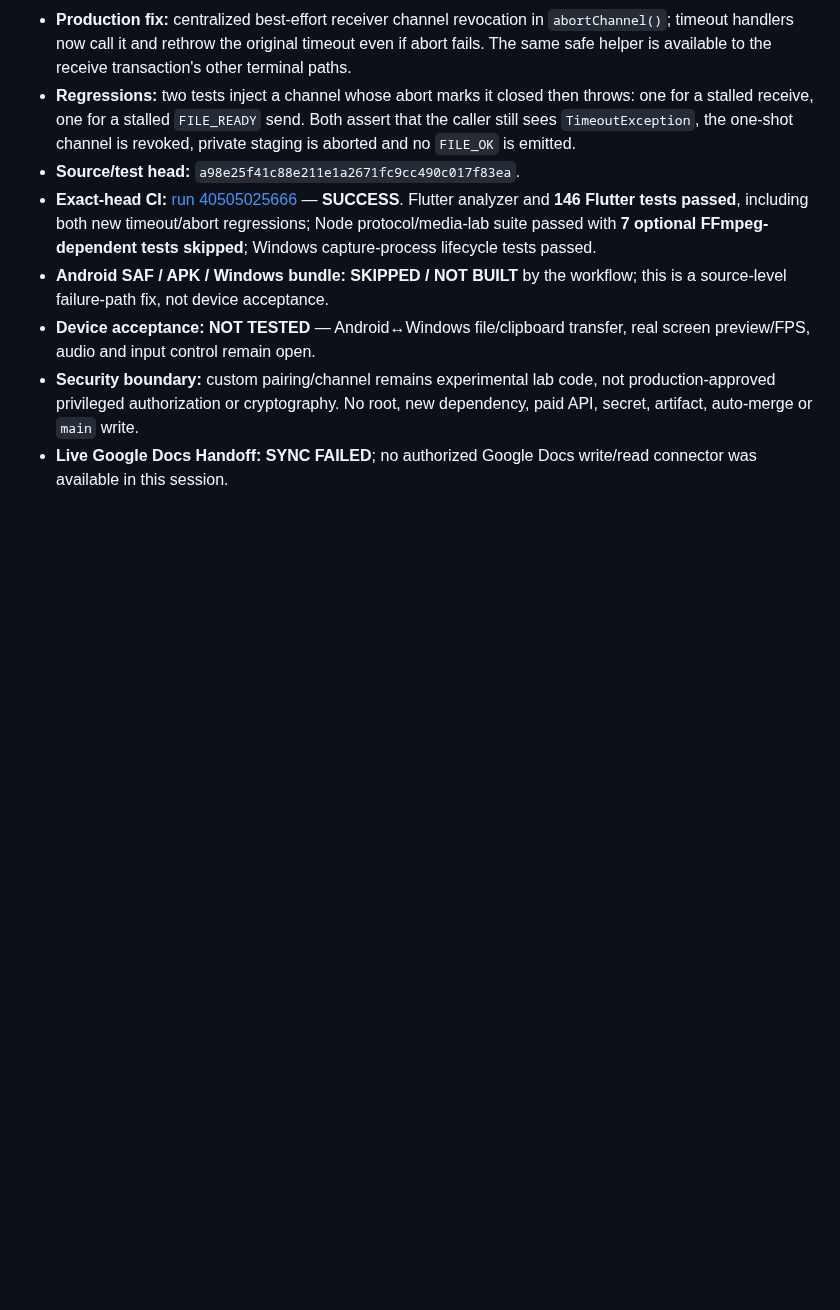
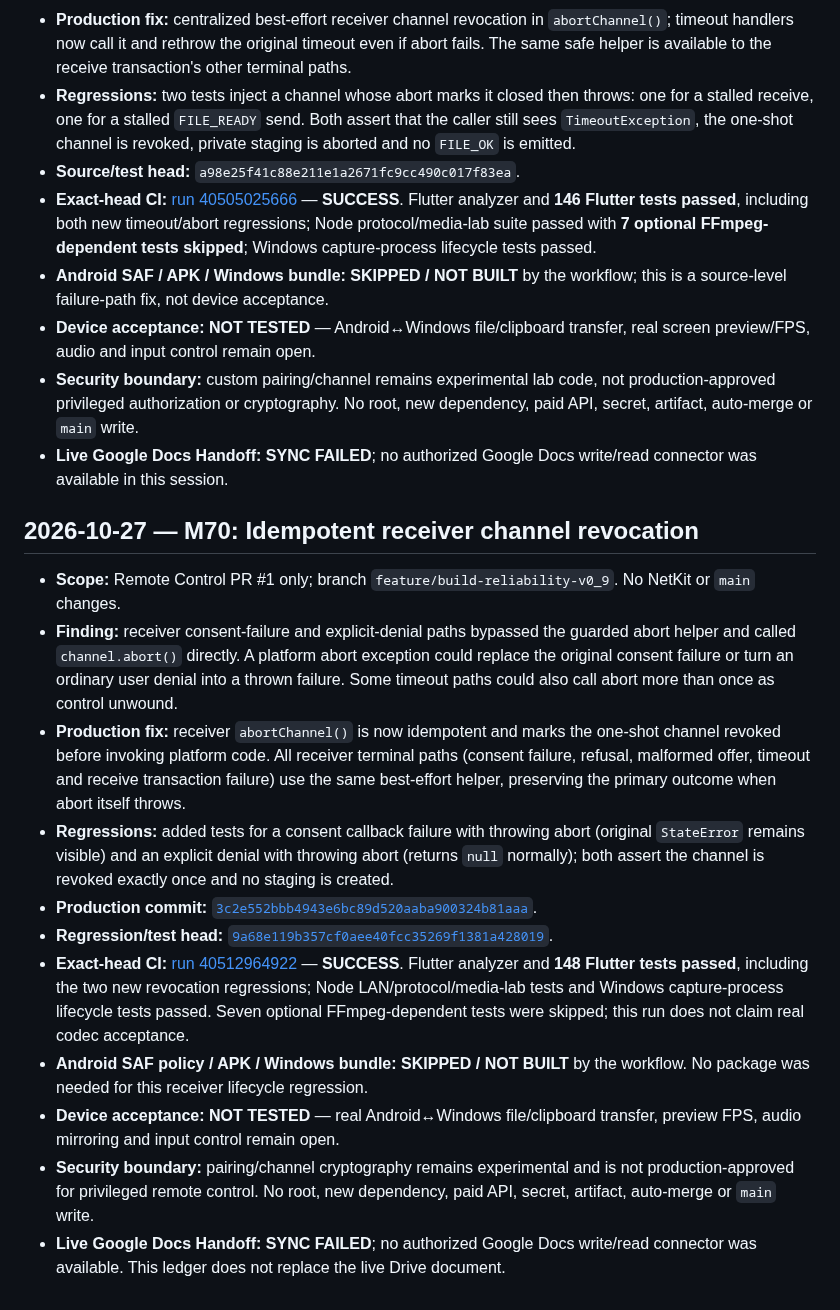
Before and after one commit to amroalhamedi2022-hue/Remote-Control, a Markdown page: docs/AUTONOMOUS_ACCEPTANCE.md, the part around the change. Drawn GitHub-style; blank space fills up the shorter version.

Commit message:
Record M70 receiver revocation hardening and exact-head CI

```diff
--- a/docs/AUTONOMOUS_ACCEPTANCE.md
+++ b/docs/AUTONOMOUS_ACCEPTANCE.md
@@ -379,3 +379,18 @@ No merge, no `main` changes, no new dependency, and no paid API.
 - **Device acceptance:** **NOT TESTED** — Android↔Windows file/clipboard transfer, real screen preview/FPS, audio and input control remain open.
 - **Security boundary:** custom pairing/channel remains experimental lab code, not production-approved privileged authorization or cryptography. No root, new dependency, paid API, secret, artifact, auto-merge or `main` write.
 - **Live Google Docs Handoff:** **SYNC FAILED**; no authorized Google Docs write/read connector was available in this session.
+
+
+## 2026-10-27 — M70: Idempotent receiver channel revocation
+
+- **Scope:** Remote Control PR #1 only; branch `feature/build-reliability-v0_9`. No NetKit or `main` changes.
+- **Finding:** receiver consent-failure and explicit-denial paths bypassed the guarded abort helper and called `channel.abort()` directly. A platform abort exception could replace the original consent failure or turn an ordinary user denial into a thrown failure. Some timeout paths could also call abort more than once as control unwound.
+- **Production fix:** receiver `abortChannel()` is now idempotent and marks the one-shot channel revoked before invoking platform code. All receiver terminal paths (consent failure, refusal, malformed offer, timeout and receive transaction failure) use the same best-effort helper, preserving the primary outcome when abort itself throws.
+- **Regressions:** added tests for a consent callback failure with throwing abort (original `StateError` remains visible) and an explicit denial with throwing abort (returns `null` normally); both assert the channel is revoked exactly once and no staging is created.
+- **Production commit:** [`3c2e552bbb4943e6bc89d520aaba900324b81aaa`](https://github.com/amroalhamedi2022-hue/Remote-Control/commit/3c2e552bbb4943e6bc89d520aaba900324b81aaa).
+- **Regression/test head:** [`9a68e119b357cf0aee40fcc35269f1381a428019`](https://github.com/amroalhamedi2022-hue/Remote-Control/commit/9a68e119b357cf0aee40fcc35269f1381a428019).
+- **Exact-head CI:** [run 40512964922](https://github.com/amroalhamedi2022-hue/Remote-Control/actions/runs/40512964922) — **SUCCESS**. Flutter analyzer and **148 Flutter tests passed**, including the two new revocation regressions; Node LAN/protocol/media-lab tests and Windows capture-process lifecycle tests passed. Seven optional FFmpeg-dependent tests were skipped; this run does not claim real codec acceptance.
+- **Android SAF policy / APK / Windows bundle:** **SKIPPED / NOT BUILT** by the workflow. No package was needed for this receiver lifecycle regression.
+- **Device acceptance:** **NOT TESTED** — real Android↔Windows file/clipboard transfer, preview FPS, audio mirroring and input control remain open.
+- **Security boundary:** pairing/channel cryptography remains experimental and is not production-approved for privileged remote control. No root, new dependency, paid API, secret, artifact, auto-merge or `main` write.
+- **Live Google Docs Handoff:** **SYNC FAILED**; no authorized Google Docs write/read connector was available. This ledger does not replace the live Drive document.
```
